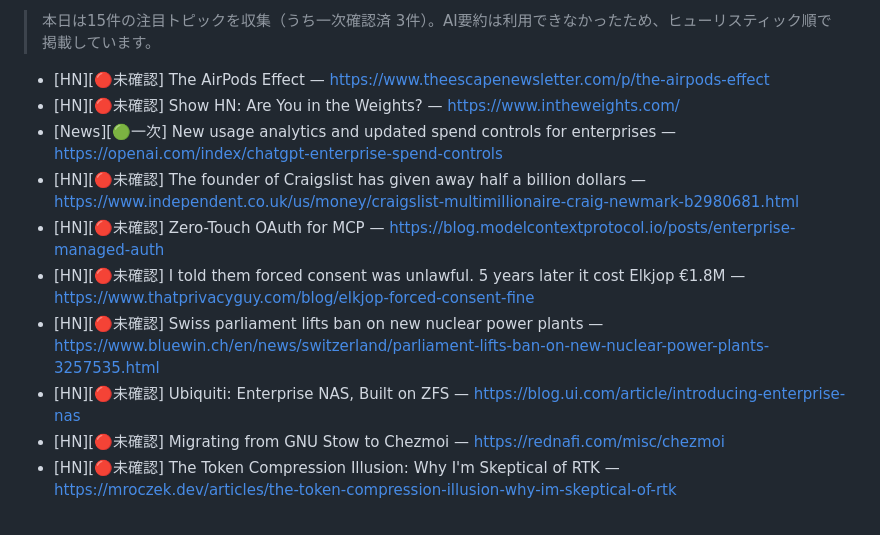
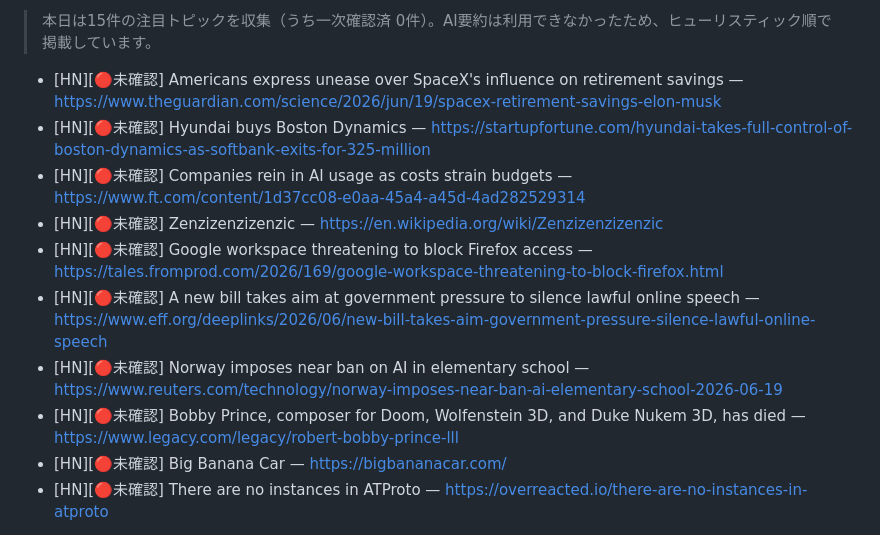
Before and after one commit to naoyadesu441/-, a Markdown page: README.md, the part around one of its changes. Drawn GitHub-style.

```diff
--- a/README.md
+++ b/README.md
@@ -10,14 +10,14 @@
 
-> 本日は15件の注目トピックを収集（うち一次確認済 3件）。AI要約は利用できなかったため、ヒューリスティック順で掲載しています。
+> 本日は15件の注目トピックを収集（うち一次確認済 0件）。AI要約は利用できなかったため、ヒューリスティック順で掲載しています。
 
-- [HN][🔴未確認] The AirPods Effect — https://www.theescapenewsletter.com/p/the-airpods-effect
-- [HN][🔴未確認] Show HN: Are You in the Weights? — https://www.intheweights.com/
-- [News][🟢一次] New usage analytics and updated spend controls for enterprises — https://openai.com/index/chatgpt-enterprise-spend-controls
-- [HN][🔴未確認] The founder of Craigslist has given away half a billion dollars — https://www.independent.co.uk/us/money/craigslist-multimillionaire-craig-newmark-b2980681.html
-- [HN][🔴未確認] Zero-Touch OAuth for MCP — https://blog.modelcontextprotocol.io/posts/enterprise-managed-auth
-- [HN][🔴未確認] I told them forced consent was unlawful. 5 years later it cost Elkjop €1.8M — https://www.thatprivacyguy.com/blog/elkjop-forced-consent-fine
-- [HN][🔴未確認] Swiss parliament lifts ban on new nuclear power plants — https://www.bluewin.ch/en/news/switzerland/parliament-lifts-ban-on-new-nuclear-power-plants-3257535.html
-- [HN][🔴未確認] Ubiquiti: Enterprise NAS, Built on ZFS — https://blog.ui.com/article/introducing-enterprise-nas
-- [HN][🔴未確認] Migrating from GNU Stow to Chezmoi — https://rednafi.com/misc/chezmoi
-- [HN][🔴未確認] The Token Compression Illusion: Why I'm Skeptical of RTK — https://mroczek.dev/articles/the-token-compression-illusion-why-im-skeptical-of-rtk
+- [HN][🔴未確認] Americans express unease over SpaceX's influence on retirement savings — https://www.theguardian.com/science/2026/jun/19/spacex-retirement-savings-elon-musk
+- [HN][🔴未確認] Hyundai buys Boston Dynamics — https://startupfortune.com/hyundai-takes-full-control-of-boston-dynamics-as-softbank-exits-for-325-million
+- [HN][🔴未確認] Companies rein in AI usage as costs strain budgets — https://www.ft.com/content/1d37cc08-e0aa-45a4-a45d-4ad282529314
+- [HN][🔴未確認] Zenzizenzizenzic — https://en.wikipedia.org/wiki/Zenzizenzizenzic
+- [HN][🔴未確認] Google workspace threatening to block Firefox access — https://tales.fromprod.com/2026/169/google-workspace-threatening-to-block-firefox.html
+- [HN][🔴未確認] A new bill takes aim at government pressure to silence lawful online speech — https://www.eff.org/deeplinks/2026/06/new-bill-takes-aim-government-pressure-silence-lawful-online-speech
+- [HN][🔴未確認] Norway imposes near ban on AI in elementary school — https://www.reuters.com/technology/norway-imposes-near-ban-ai-elementary-school-2026-06-19
+- [HN][🔴未確認] Bobby Prince, composer for Doom, Wolfenstein 3D, and Duke Nukem 3D, has died — https://www.legacy.com/legacy/robert-bobby-prince-lll
+- [HN][🔴未確認] Big Banana Car — https://bigbananacar.com/
+- [HN][🔴未確認] There are no instances in ATProto — https://overreacted.io/there-are-no-instances-in-atproto
 
```
Also changed, not shown: other parts of README.md (+2 -2 lines), news/2026-06-20.md (added, +128 -0 lines).
